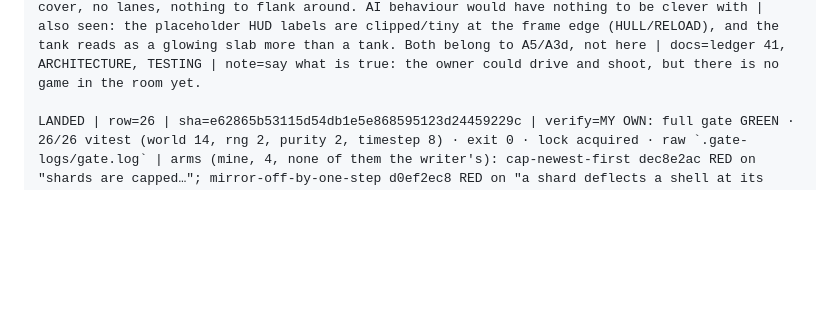
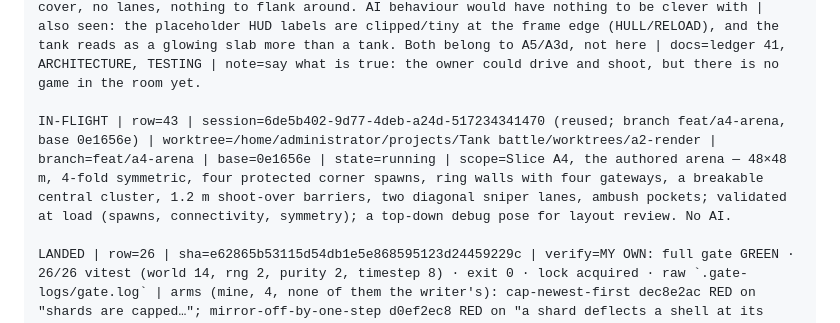
Before and after one commit to ArndRosemeier/Tank-battle, a Markdown page: docs/BOARD.md, the part around the change. Drawn GitHub-style; blank space fills up the shorter version.

Commit message:
board: A4 (the authored arena) in flight
Row 43, branch feat/a4-arena. The empty hall was the last verification's real finding, so
the room gets designed before the AI is tuned in it: symmetry for fairness, gates for
chokepoints, a breakable centre, low barriers for shoot-over cover, sniper lanes and
ambush pockets, all validated at load and reviewed from a top-down pose.

Docs-only: gate run follows the commit.

```diff
--- a/docs/BOARD.md
+++ b/docs/BOARD.md
@@ -44,6 +44,8 @@ LANDED | row=37 | sha=a009de8 | verify=MY OWN: integrated gate GREEN · 59/59 vi
 LANDED | row=39 | sha=ee4050f | verify=MY OWN: integrated gate GREEN · 66/66 · exit 0 | arms (mine): bodies-dont-block ea445dd8 RED on "a tank cannot drive through another tank"; muzzle-sweep-skipped d4a0659c RED on the sweep pin AND the spawn-inside-solid pin; spawn-overlap-allowed 014f7fac **GREEN** — a finding: the same-cell check masks the circle-overlap check, so the circle half of the spawn rule is UNPINNED (recorded, fixed in A3c) | duel trace unchanged (shots 1/61/121, kill 124), so body blocking did not perturb the scenario | flaw confirmed by the writer: body radius 1 m (2 m diameter) vs the rendered hull 3.4 × 2.5 m — tanks will visibly clip at corners. A3c shrinks the hull to the body; capsule bodies recorded as debt | docs=ledger 39, ARCHITECTURE, TESTING | note=cell size now has one definition; renderer imports it.
 
 LANDED | row=41 | sha=248daac | verify=MY OWN: integrated gate GREEN · 78/78 (15 files) · exit 0 | arms (mine): rebuild-every-frame 70494915 RED on "rebuilds only when the world revision changes"; aim-yaw-unclamped d5a9fdfa RED on "turns the turret RELATIVE to the hull and clamps the offset"; hull-wider-than-body 2a69ba6c RED on "the rendered hull half-width fits inside the body radius"; tree restored 40379ca2 each time | my own look re-measure: all four poses PASS, tile p90 6.7–10.2 % against the 12 % gate | visual verdict: PLAYABLE is real (sim-driven tanks, shells, damage, win) but the arena is an EMPTY HALL — three distant walls and four isolated blocks, no cover, no lanes, nothing to flank around. AI behaviour would have nothing to be clever with | also seen: the placeholder HUD labels are clipped/tiny at the frame edge (HULL/RELOAD), and the tank reads as a glowing slab more than a tank. Both belong to A5/A3d, not here | docs=ledger 41, ARCHITECTURE, TESTING | note=say what is true: the owner could drive and shoot, but there is no game in the room yet.
+
+IN-FLIGHT | row=43 | session=6de5b402-9d77-4deb-a24d-517234341470 (reused; branch feat/a4-arena, base 0e1656e) | worktree=/home/administrator/projects/Tank battle/worktrees/a2-render | branch=feat/a4-arena | base=0e1656e | state=running | scope=Slice A4, the authored arena — 48×48 m, 4-fold symmetric, four protected corner spawns, ring walls with four gateways, a breakable central cluster, 1.2 m shoot-over barriers, two diagonal sniper lanes, ambush pockets; validated at load (spawns, connectivity, symmetry); a top-down debug pose for layout review. No AI.
 
 LANDED | row=26 | sha=e62865b53115d54db1e5e868595123d24459229c | verify=MY OWN: full gate GREEN · 26/26 vitest (world 14, rng 2, purity 2, timestep 8) · exit 0 · lock acquired · raw `.gate-logs/gate.log` | arms (mine, 4, none of them the writer's): cap-newest-first dec8e2ac RED on "shards are capped…"; mirror-off-by-one-step d0ef2ec8 RED on "a shard deflects a shell at its stored mirror angle"; height-boundary-inclusive 8b159335 RED on "a wall stops a shell at its own height…"; displacement-stacks-occupants 3e1d4c5c RED on "displacement is deterministic…"; src tree restored to 6ad2e950 after every arm | retired: worktree worktrees/a1-world, branch feat/a1-world-model, session c79ef7e7 | docs=ledger 26, ARCHITECTURE, TESTING | note=Slice A1, the pure world model (1,690 lines incl. tests); no renderer, no tanks, no AI. Finding: arm D red the determinism pin, not the "nearest free cell" pin — free-ness is pinned only indirectly.
 
```
